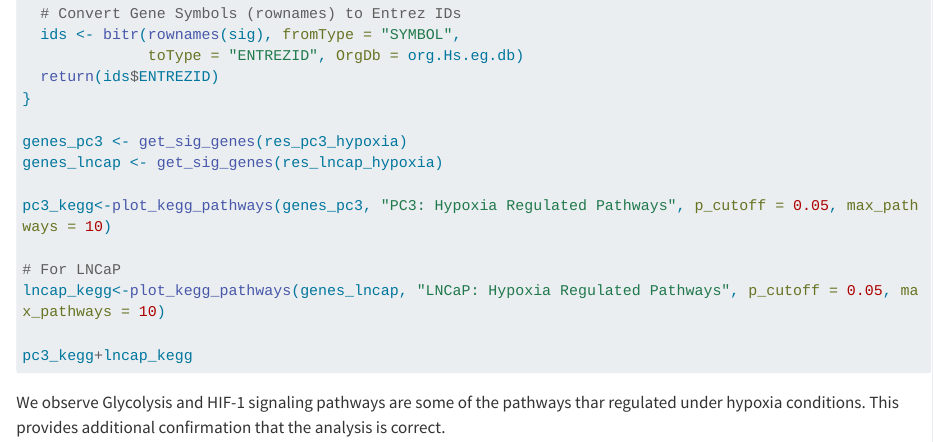
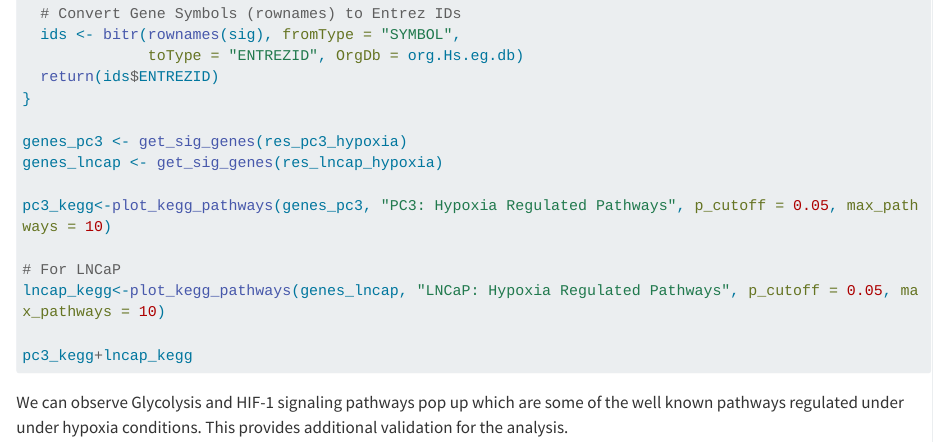
Before and after one commit to nsbee20/Deseq2_Hypoxia_OC2, a Quarto document (analysis/DGEs_Deseq2.qmd): the page in a window 1100 px wide, from 5060 px down. Rendered offline with R 4.5, knitr and Pandoc in place of Quarto, with nearby package versions; the code chunks are not run, so their results and figures are left out; drawn as R Markdown's standard HTML page in place of the format the file asks for; long lines of code are wrapped.

Commit message:
cleaning markdown files

````diff
--- a/analysis/DGEs_Deseq2.qmd
+++ b/analysis/DGEs_Deseq2.qmd
@@ -267,7 +267,7 @@ lncap_kegg<-plot_kegg_pathways(genes_lncap, "LNCaP: Hypoxia Regulated Pathways",
 pc3_kegg+lncap_kegg
 ```
 
-We observe Glycolysis and HIF-1 signaling pathways are some of the pathways thar regulated under hypoxia conditions. This provides additional confirmation that the analysis is correct.
+We can observe Glycolysis and HIF-1 signaling pathways pop up which are some of the well known pathways regulated under under hypoxia conditions. This provides additional validation for the analysis.
 
 ```{r}
 
````
Also changed, not shown: analysis/DGEs_Deseq2.md, analysis/DGEs_Deseq2_files/figure-commonmark/unnamed-chunk-11-1.png, analysis/DGEs_Deseq2_files/figure-commonmark/unnamed-chunk-12-1.png, analysis/Initial_QC.md.
